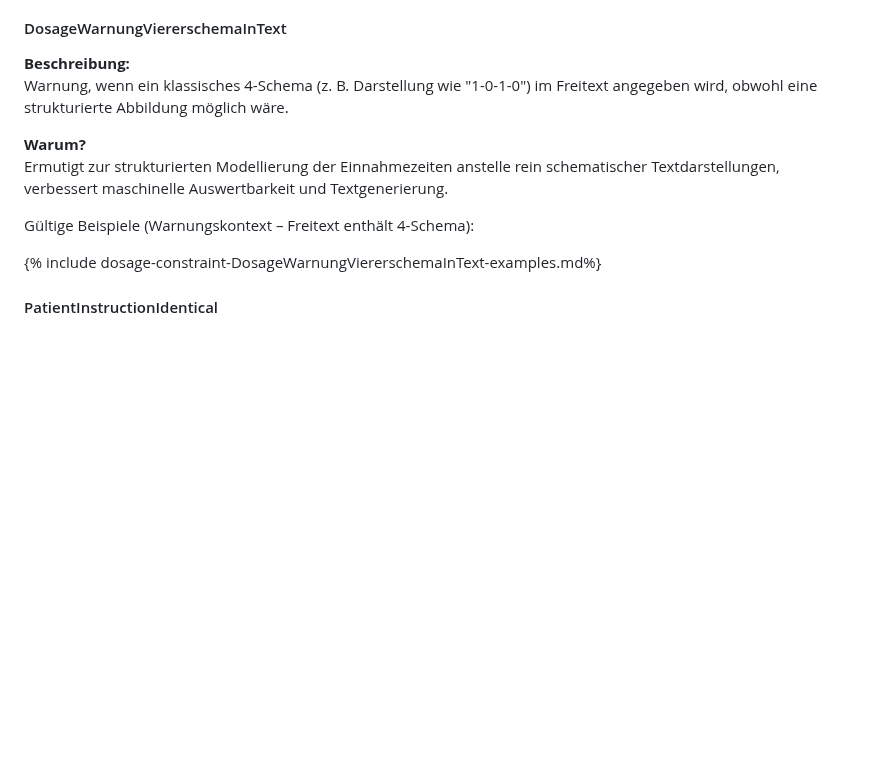
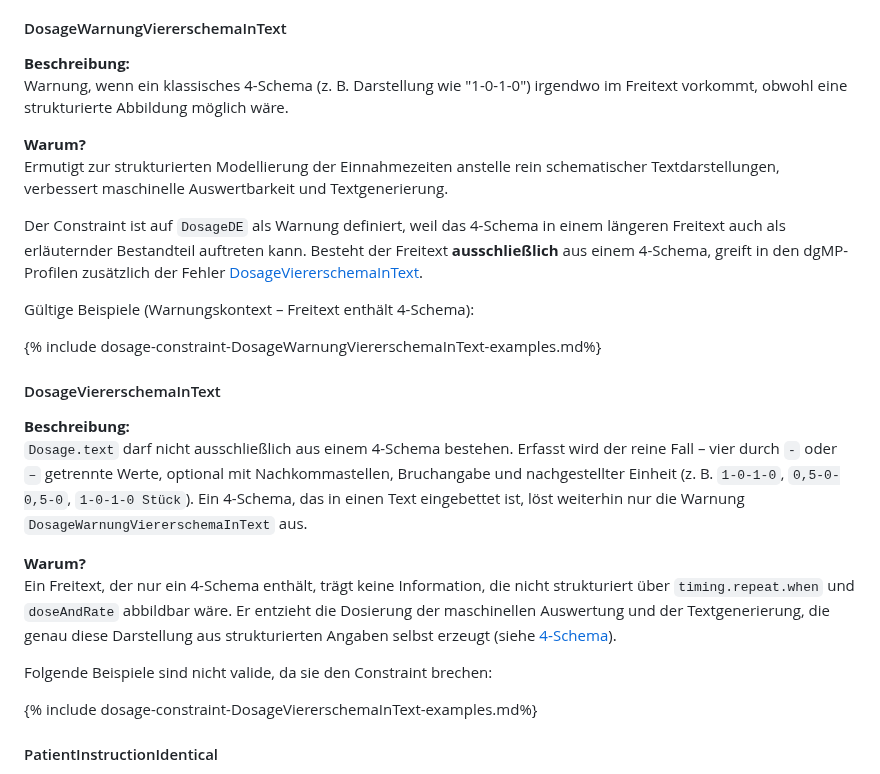
Before and after one commit to hl7germany/medication-ig-de-r4, a Markdown page: input/pagecontent/dosierung-constraints.md, the part around the change. Rendered like a GitHub page; blank space fills up the shorter version.

Commit message:
feat: add constraints for DosageViererschemaInText to enforce structured representation

```diff
--- a/input/pagecontent/dosierung-constraints.md
+++ b/input/pagecontent/dosierung-constraints.md
@@ -377,14 +377,28 @@ Folgende Beispiele sind nicht valide, da sie den Constraint brechen:
 #### DosageWarnungViererschemaInText
 
 **Beschreibung:**
-Warnung, wenn ein klassisches 4-Schema (z. B. Darstellung wie "1-0-1-0") im Freitext angegeben wird, obwohl eine strukturierte Abbildung möglich wäre.
+Warnung, wenn ein klassisches 4-Schema (z. B. Darstellung wie "1-0-1-0") irgendwo im Freitext vorkommt, obwohl eine strukturierte Abbildung möglich wäre.
 
 **Warum?**
 Ermutigt zur strukturierten Modellierung der Einnahmezeiten anstelle rein schematischer Textdarstellungen, verbessert maschinelle Auswertbarkeit und Textgenerierung.
 
+Der Constraint ist auf `DosageDE` als Warnung definiert, weil das 4-Schema in einem längeren Freitext auch als erläuternder Bestandteil auftreten kann. Besteht der Freitext **ausschließlich** aus einem 4-Schema, greift in den dgMP-Profilen zusätzlich der Fehler [DosageViererschemaInText](#dosageviererschemaintext).
+
 Gültige Beispiele (Warnungskontext – Freitext enthält 4-Schema):
 
 {% include dosage-constraint-DosageWarnungViererschemaInText-examples.md%}
+
+#### DosageViererschemaInText
+
+**Beschreibung:**
+`Dosage.text` darf nicht ausschließlich aus einem 4-Schema bestehen. Erfasst wird der reine Fall – vier durch `-` oder `–` getrennte Werte, optional mit Nachkommastellen, Bruchangabe und nachgestellter Einheit (z. B. `1-0-1-0`, `0,5-0-0,5-0`, `1-0-1-0 Stück`). Ein 4-Schema, das in einen Text eingebettet ist, löst weiterhin nur die Warnung `DosageWarnungViererschemaInText` aus.
+
+**Warum?**
+Ein Freitext, der nur ein 4-Schema enthält, trägt keine Information, die nicht strukturiert über `timing.repeat.when` und `doseAndRate` abbildbar wäre. Er entzieht die Dosierung der maschinellen Auswertung und der Textgenerierung, die genau diese Darstellung aus strukturierten Angaben selbst erzeugt (siehe [4‑Schema](./dosierung-textgenerierung.html#schema-mit-tageszeiten-bezug-4-schema)).
+
+Folgende Beispiele sind nicht valide, da sie den Constraint brechen:
+
+{% include dosage-constraint-DosageViererschemaInText-examples.md%}
 
 #### PatientInstructionIdentical
 
```
